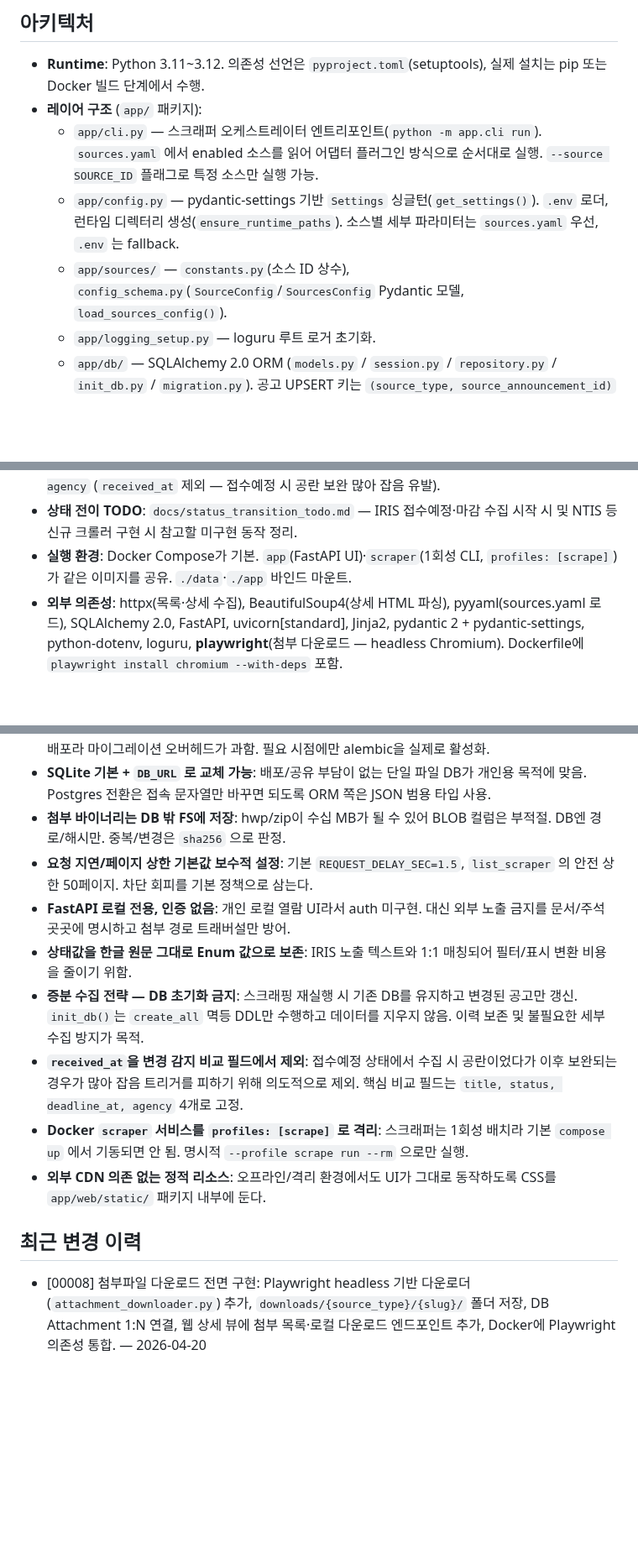
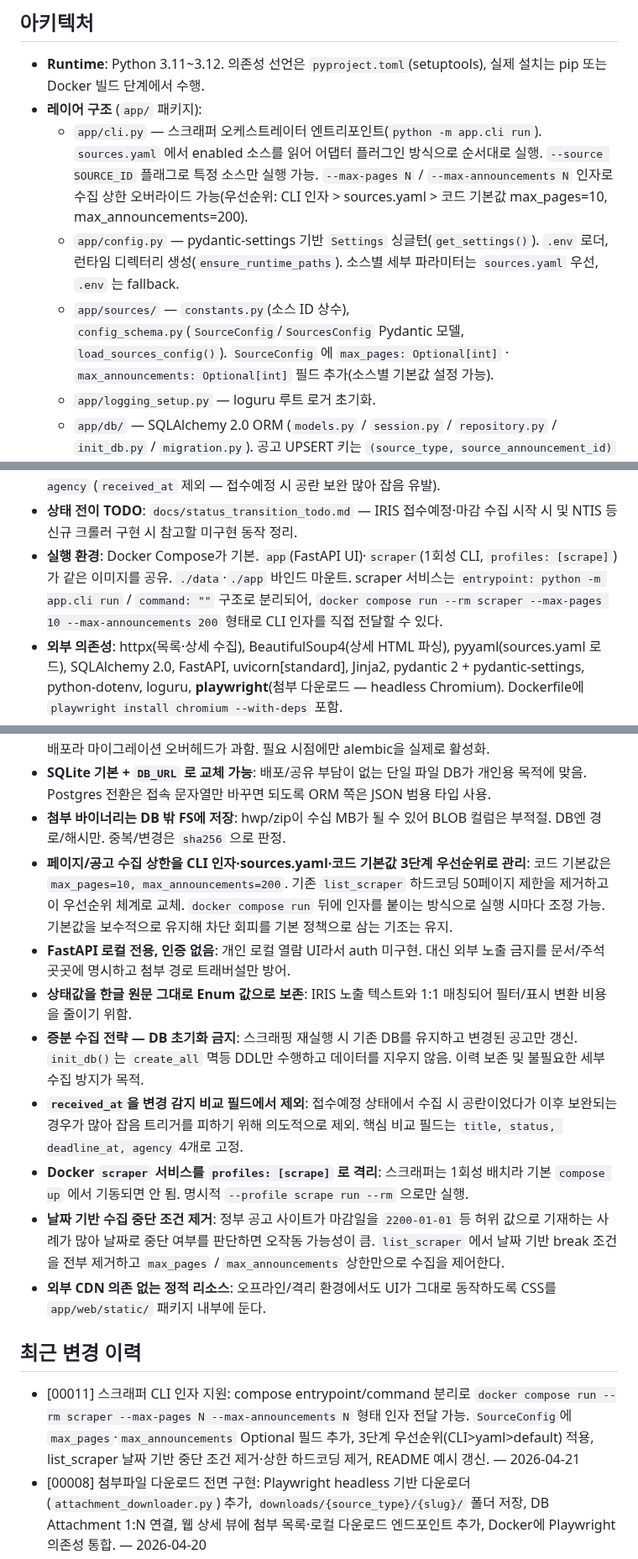
Before and after one commit to seungkeolkim/government-project-analysis-agent, a Markdown page: PROJECT_NOTES.md, 3 parts joined by grey strips. Shown at 84% size. Drawn GitHub-style; blank space fills up the shorter version.

Commit message:
[00011] memory: PROJECT_NOTES.md 갱신

```diff
--- a/PROJECT_NOTES.md
+++ b/PROJECT_NOTES.md
@@ -8,9 +8,9 @@ IRIS(한국연구재단 범부처통합연구지원시스템), NTIS 등 정부
 
 - **Runtime**: Python 3.11~3.12. 의존성 선언은 `pyproject.toml`(setuptools), 실제 설치는 pip 또는 Docker 빌드 단계에서 수행.
 - **레이어 구조** (`app/` 패키지):
-  - `app/cli.py` — 스크래퍼 오케스트레이터 엔트리포인트(`python -m app.cli run`). `sources.yaml` 에서 enabled 소스를 읽어 어댑터 플러그인 방식으로 순서대로 실행. `--source SOURCE_ID` 플래그로 특정 소스만 실행 가능.
+  - `app/cli.py` — 스크래퍼 오케스트레이터 엔트리포인트(`python -m app.cli run`). `sources.yaml` 에서 enabled 소스를 읽어 어댑터 플러그인 방식으로 순서대로 실행. `--source SOURCE_ID` 플래그로 특정 소스만 실행 가능. `--max-pages N` / `--max-announcements N` 인자로 수집 상한 오버라이드 가능(우선순위: CLI 인자 > sources.yaml > 코드 기본값 max_pages=10, max_announcements=200).
   - `app/config.py` — pydantic-settings 기반 `Settings` 싱글턴(`get_settings()`). `.env` 로더, 런타임 디렉터리 생성(`ensure_runtime_paths`). 소스별 세부 파라미터는 `sources.yaml` 우선, `.env` 는 fallback.
-  - `app/sources/` — `constants.py`(소스 ID 상수), `config_schema.py`(`SourceConfig`/`SourcesConfig` Pydantic 모델, `load_sources_config()`).
+  - `app/sources/` — `constants.py`(소스 ID 상수), `config_schema.py`(`SourceConfig`/`SourcesConfig` Pydantic 모델, `load_sources_config()`). `SourceConfig` 에 `max_pages: Optional[int]` · `max_announcements: Optional[int]` 필드 추가(소스별 기본값 설정 가능).
   - `app/logging_setup.py` — loguru 루트 로거 초기화.
   - `app/db/` — SQLAlchemy 2.0 ORM (`models.py` / `session.py` / `repository.py` / `init_db.py` / `migration.py`). 공고 UPSERT 키는 `(source_type, source_announcement_id)` 복합 키.
   - `app/scraper/base.py` — `BaseSourceAdapter` 추상 클래스. `scrape_list()`, `scrape_detail()` 추상 메서드. async context manager 지원.
@@ -41,7 +41,7 @@ IRIS(한국연구재단 범부처통합연구지원시스템), NTIS 등 정부
 - **도메인 모델**: `Announcement` 1:N `Attachment`. 공고 UPSERT 키는 `(source_type, source_announcement_id)` 복합 UNIQUE. `is_current=True`인 row가 현재 버전. 상태는 `AnnouncementStatus` Enum(`접수중/접수예정/마감`, 한글 원문 값). Attachment는 `(announcement_id, original_filename)` 복합 UNIQUE + `sha256` 중복 체크.
 - **증분 UPSERT 4-branch**: (a) 신규 → INSERT is_current=True. (b) 변경 없음 → no-op (상세 있으면 상세도 생략). (c) 상태 전이만 → in-place UPDATE. (d) 그 외 변경 → 기존 row 봉인(is_current=False) + 신규 row INSERT (이력 누적). 비교 필드: `title, status, deadline_at, agency` (`received_at` 제외 — 접수예정 시 공란 보완 많아 잡음 유발).
 - **상태 전이 TODO**: `docs/status_transition_todo.md` — IRIS 접수예정·마감 수집 시작 시 및 NTIS 등 신규 크롤러 구현 시 참고할 미구현 동작 정리.
-- **실행 환경**: Docker Compose가 기본. `app`(FastAPI UI)·`scraper`(1회성 CLI, `profiles: [scrape]`)가 같은 이미지를 공유. `./data`·`./app` 바인드 마운트.
+- **실행 환경**: Docker Compose가 기본. `app`(FastAPI UI)·`scraper`(1회성 CLI, `profiles: [scrape]`)가 같은 이미지를 공유. `./data`·`./app` 바인드 마운트. scraper 서비스는 `entrypoint: python -m app.cli run` / `command: ""` 구조로 분리되어, `docker compose run --rm scraper --max-pages 10 --max-announcements 200` 형태로 CLI 인자를 직접 전달할 수 있다.
 - **외부 의존성**: httpx(목록·상세 수집), BeautifulSoup4(상세 HTML 파싱), pyyaml(sources.yaml 로드), SQLAlchemy 2.0, FastAPI, uvicorn[standard], Jinja2, pydantic 2 + pydantic-settings, python-dotenv, loguru, **playwright**(첨부 다운로드 — headless Chromium). Dockerfile에 `playwright install chromium --with-deps` 포함.
 - **첨부 다운로드 설계**: `docs/attachment_download_plan.md` 에 상세 설계 기록. 첨부 링크는 `javascript:f_bsnsAncm_downloadAtchFile(...)` 형태 — Playwright가 해당 링크를 클릭하면 브라우저 `download` 이벤트로 파일 수신. httpx fallback(직접 POST)은 JS 우회 불가 시 사용 못할 수 있음.
 
@@ -67,16 +67,18 @@ IRIS(한국연구재단 범부처통합연구지원시스템), NTIS 등 정부
 - **Alembic 도입 보류 → `create_all` 로 초기 DDL**: 스키마가 아직 1 이터레이션이고 로컬 SQLite 단일 배포라 마이그레이션 오버헤드가 과함. 필요 시점에만 alembic을 실제로 활성화.
 - **SQLite 기본 + `DB_URL` 로 교체 가능**: 배포/공유 부담이 없는 단일 파일 DB가 개인용 목적에 맞음. Postgres 전환은 접속 문자열만 바꾸면 되도록 ORM 쪽은 JSON 범용 타입 사용.
 - **첨부 바이너리는 DB 밖 FS에 저장**: hwp/zip이 수십 MB가 될 수 있어 BLOB 컬럼은 부적절. DB엔 경로/해시만. 중복/변경은 `sha256` 으로 판정.
-- **요청 지연/페이지 상한 기본값 보수적 설정**: 기본 `REQUEST_DELAY_SEC=1.5`, `list_scraper` 의 안전 상한 50페이지. 차단 회피를 기본 정책으로 삼는다.
+- **페이지/공고 수집 상한을 CLI 인자·sources.yaml·코드 기본값 3단계 우선순위로 관리**: 코드 기본값은 `max_pages=10, max_announcements=200`. 기존 `list_scraper` 하드코딩 50페이지 제한을 제거하고 이 우선순위 체계로 교체. `docker compose run` 뒤에 인자를 붙이는 방식으로 실행 시마다 조정 가능. 기본값을 보수적으로 유지해 차단 회피를 기본 정책으로 삼는 기조는 유지.
 - **FastAPI 로컬 전용, 인증 없음**: 개인 로컬 열람 UI라서 auth 미구현. 대신 외부 노출 금지를 문서/주석 곳곳에 명시하고 첨부 경로 트래버설만 방어.
 - **상태값을 한글 원문 그대로 Enum 값으로 보존**: IRIS 노출 텍스트와 1:1 매칭되어 필터/표시 변환 비용을 줄이기 위함.
 - **증분 수집 전략 — DB 초기화 금지**: 스크래핑 재실행 시 기존 DB를 유지하고 변경된 공고만 갱신. `init_db()`는 `create_all` 멱등 DDL만 수행하고 데이터를 지우지 않음. 이력 보존 및 불필요한 세부 수집 방지가 목적.
 - **`received_at`을 변경 감지 비교 필드에서 제외**: 접수예정 상태에서 수집 시 공란이었다가 이후 보완되는 경우가 많아 잡음 트리거를 피하기 위해 의도적으로 제외. 핵심 비교 필드는 `title, status, deadline_at, agency` 4개로 고정.
 - **Docker `scraper` 서비스를 `profiles: [scrape]` 로 격리**: 스크래퍼는 1회성 배치라 기본 `compose up` 에서 기동되면 안 됨. 명시적 `--profile scrape run --rm` 으로만 실행.
+- **날짜 기반 수집 중단 조건 제거**: 정부 공고 사이트가 마감일을 `2200-01-01` 등 허위 값으로 기재하는 사례가 많아 날짜로 중단 여부를 판단하면 오작동 가능성이 큼. `list_scraper` 에서 날짜 기반 break 조건을 전부 제거하고 `max_pages` / `max_announcements` 상한만으로 수집을 제어한다.
 - **외부 CDN 의존 없는 정적 리소스**: 오프라인/격리 환경에서도 UI가 그대로 동작하도록 CSS를 `app/web/static/` 패키지 내부에 둔다.
 
 ## 최근 변경 이력
 
+- [00011] 스크래퍼 CLI 인자 지원: compose entrypoint/command 분리로 `docker compose run --rm scraper --max-pages N --max-announcements N` 형태 인자 전달 가능. `SourceConfig`에 `max_pages`·`max_announcements` Optional 필드 추가, 3단계 우선순위(CLI>yaml>default) 적용, list_scraper 날짜 기반 중단 조건 제거·상한 하드코딩 제거, README 예시 갱신. — 2026-04-21
 - [00008] 첨부파일 다운로드 전면 구현: Playwright headless 기반 다운로더(`attachment_downloader.py`) 추가, `downloads/{source_type}/{slug}/` 폴더 저장, DB Attachment 1:N 연결, 웹 상세 뷰에 첨부 목록·로컬 다운로드 엔드포인트 추가, Docker에 Playwright 의존성 통합. — 2026-04-20
 - [00007] 변경 감지 false-positive 수정: `_normalize_for_comparison` 헬퍼 추가로 `deadline_at` tz-naive/aware 불일치 및 title·agency 문자열 공백 차이로 인한 불필요한 상세 재수집 방지. CLI 종료 로그에 `action 분포(신규/변경없음/버전갱신/상태전이)` 추가. — 2026-04-20
 - [00006] DB 증분 수집 전략 구현: 재실행 시 DB 재사용, 변경 감지 4-branch UPSERT, 상태 전이 TODO 문서화(`docs/status_transition_todo.md`), 시스템 관리자용 `README.USER.md` 신규 작성. — 2026-04-20
```
